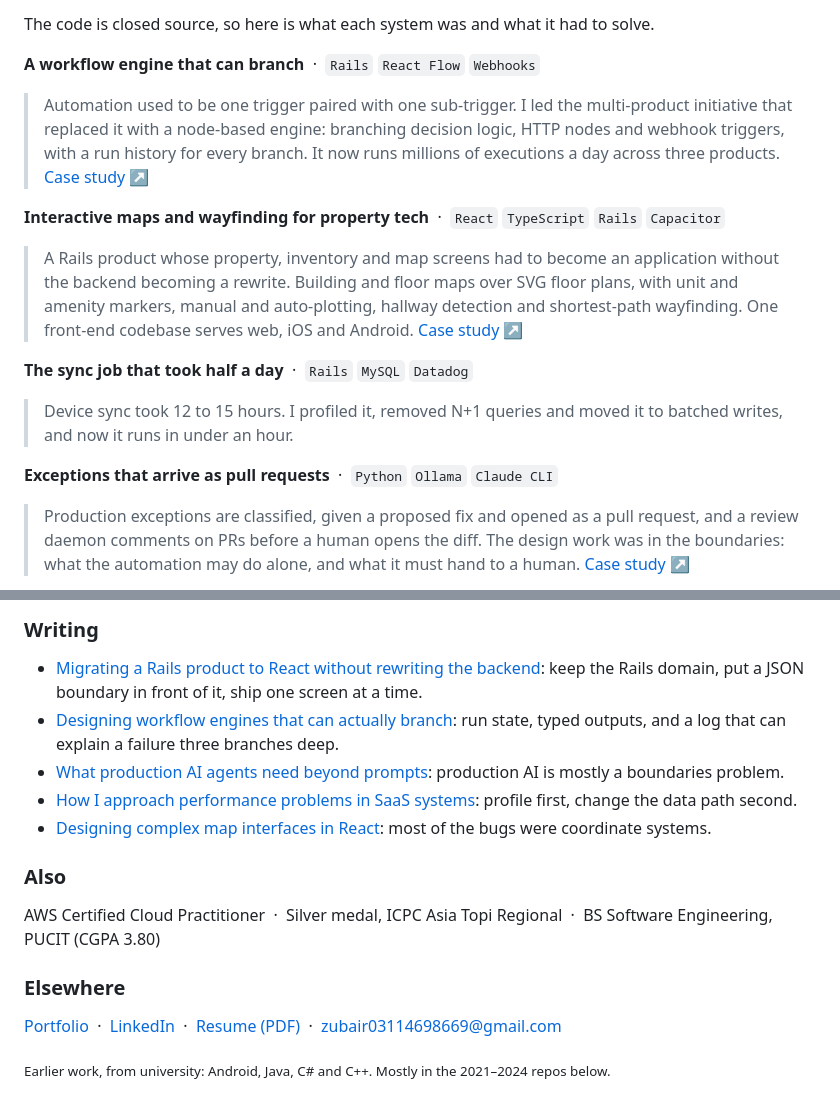
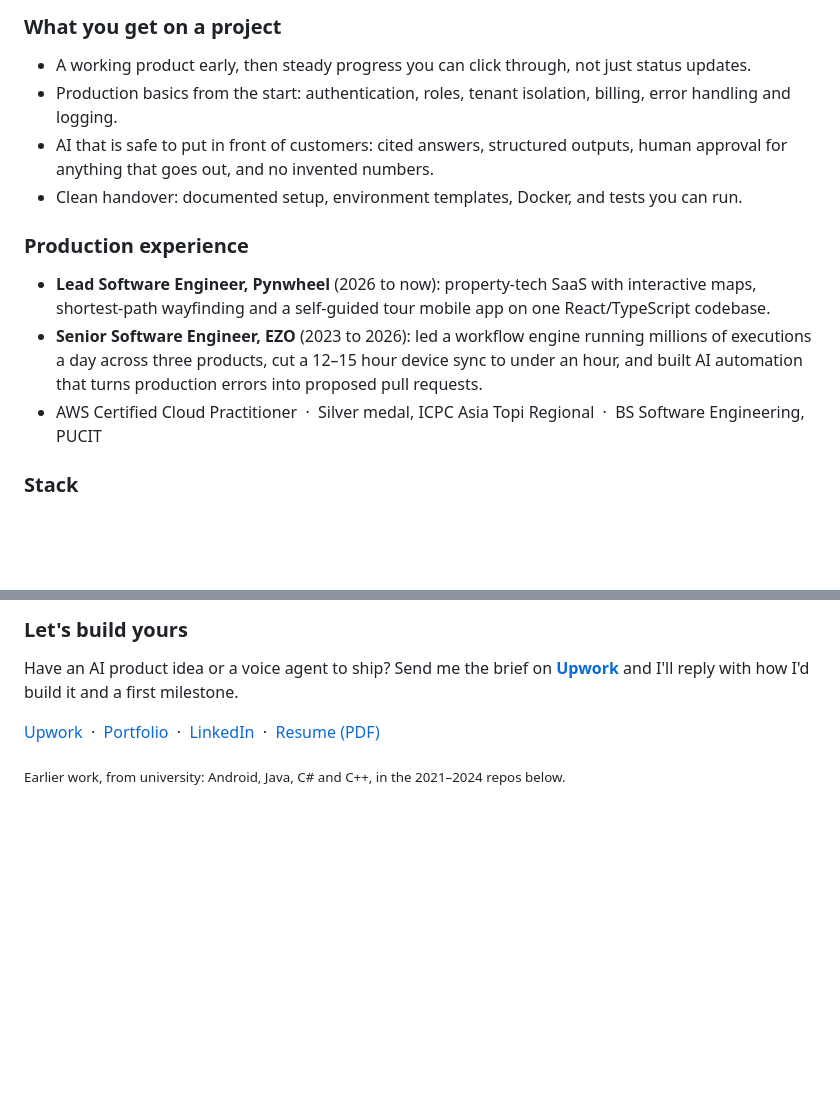
Before and after one commit to Zubair-Zulifqar/Zubair-Zulifqar, a Markdown page: README.md, 2 parts joined by grey strips. Drawn GitHub-style; blank space fills up the shorter version.

```diff
--- a/README.md
+++ b/README.md
@@ -49,26 +56,16 @@ All run on synthetic data, and each one works locally in mock mode with no crede
 
-The code is closed source, so here is what each system was and what it had to solve.
+### What you get on a project
 
-**A workflow engine that can branch** &nbsp;·&nbsp; `Rails` `React Flow` `Webhooks`
-> Automation used to be one trigger paired with one sub-trigger. I led the multi-product initiative that
-> replaced it with a node-based engine: branching decision logic, HTTP nodes and webhook triggers, with
-> a run history for every branch. It now runs millions of executions a day across three products.
-> [Case study ↗](https://zubair-zulfiqar.vercel.app/work/workflow-engine)
+- A working product early, then steady progress you can click through, not just status updates.
+- Production basics from the start: authentication, roles, tenant isolation, billing, error handling and logging.
+- AI that is safe to put in front of customers: cited answers, structured outputs, human approval for anything that goes out, and no invented numbers.
+- Clean handover: documented setup, environment templates, Docker, and tests you can run.
 
-**Interactive maps and wayfinding for property tech** &nbsp;·&nbsp; `React` `TypeScript` `Rails` `Capacitor`
-> A Rails product whose property, inventory and map screens had to become an application without the
-> backend becoming a rewrite. Building and floor maps over SVG floor plans, with unit and amenity markers,
-> manual and auto-plotting, hallway detection and shortest-path wayfinding. One front-end codebase serves
-> web, iOS and Android.
-> [Case study ↗](https://zubair-zulfiqar.vercel.app/work/pynwheel-maps)
+### Production experience
 
-**The sync job that took half a day** &nbsp;·&nbsp; `Rails` `MySQL` `Datadog`
-> Device sync took 12 to 15 hours. I profiled it, removed N+1 queries and moved it to batched writes,
-> and now it runs in under an hour.
+- **Lead Software Engineer, Pynwheel** (2026 to now): property-tech SaaS with interactive maps, shortest-path wayfinding and a self-guided tour mobile app on one React/TypeScript codebase.
+- **Senior Software Engineer, EZO** (2023 to 2026): led a workflow engine running millions of executions a day across three products, cut a 12–15 hour device sync to under an hour, and built AI automation that turns production errors into proposed pull requests.
+- AWS Certified Cloud Practitioner &nbsp;·&nbsp; Silver medal, ICPC Asia Topi Regional &nbsp;·&nbsp; BS Software Engineering, PUCIT
 
-**Exceptions that arrive as pull requests** &nbsp;·&nbsp; `Python` `Ollama` `Claude CLI`
-> Production exceptions are classified, given a proposed fix and opened as a pull request, and a review
-> daemon comments on PRs before a human opens the diff. The design work was in the boundaries: what the
-> automation may do alone, and what it must hand to a human.
-> [Case study ↗](https://zubair-zulfiqar.vercel.app/work/engineering-automation)
+### Stack
 
@@ -77,18 +91,10 @@ The code is closed source, so here is what each system was and what it had to so
 
-### Writing
+### Let's build yours
 
-- [Migrating a Rails product to React without rewriting the backend](https://zubair-zulfiqar.vercel.app/writing/rails-to-react-without-rewriting-the-backend): keep the Rails domain, put a JSON boundary in front of it, ship one screen at a time.
-- [Designing workflow engines that can actually branch](https://zubair-zulfiqar.vercel.app/writing/workflow-engines-that-can-branch): run state, typed outputs, and a log that can explain a failure three branches deep.
-- [What production AI agents need beyond prompts](https://zubair-zulfiqar.vercel.app/writing/what-production-ai-agents-need-beyond-prompts): production AI is mostly a boundaries problem.
-- [How I approach performance problems in SaaS systems](https://zubair-zulfiqar.vercel.app/writing/how-i-approach-performance-problems-in-saas): profile first, change the data path second.
-- [Designing complex map interfaces in React](https://zubair-zulfiqar.vercel.app/writing/designing-complex-map-interfaces-in-react): most of the bugs were coordinate systems.
+Have an AI product idea or a voice agent to ship? Send me the brief on
+**[Upwork](https://www.upwork.com/freelancers/~01894c735c70746190)** and I'll reply with how I'd build it
+and a first milestone.
 
-### Also
+[Upwork](https://www.upwork.com/freelancers/~01894c735c70746190) &nbsp;·&nbsp; [Portfolio](https://zubair-zulfiqar.vercel.app) &nbsp;·&nbsp; [LinkedIn](https://www.linkedin.com/in/zubair-zulfiqar-17413226b/) &nbsp;·&nbsp; [Resume (PDF)](https://zubair-zulfiqar.vercel.app/Zubair_Zulfiqar_Resume.pdf)
 
-AWS Certified Cloud Practitioner &nbsp;·&nbsp; Silver medal, ICPC Asia Topi Regional &nbsp;·&nbsp; BS Software Engineering, PUCIT (CGPA 3.80)
-
-### Elsewhere
-
-[Portfolio](https://zubair-zulfiqar.vercel.app) &nbsp;·&nbsp; [LinkedIn](https://www.linkedin.com/in/zubair-zulfiqar-17413226b/) &nbsp;·&nbsp; [Resume (PDF)](https://zubair-zulfiqar.vercel.app/Zubair_Zulfiqar_Resume.pdf) &nbsp;·&nbsp; [zubair03114698669@gmail.com](mailto:zubair03114698669@gmail.com)
-
-<sub>Earlier work, from university: Android, Java, C# and C++. Mostly in the 2021–2024 repos below.</sub>
+<sub>Earlier work, from university: Android, Java, C# and C++, in the 2021–2024 repos below.</sub>
```
Also changed, not shown: other parts of README.md (+59 -35 lines), .github/assets/header-dark.png, .github/assets/header-light.png, 1 other file.
